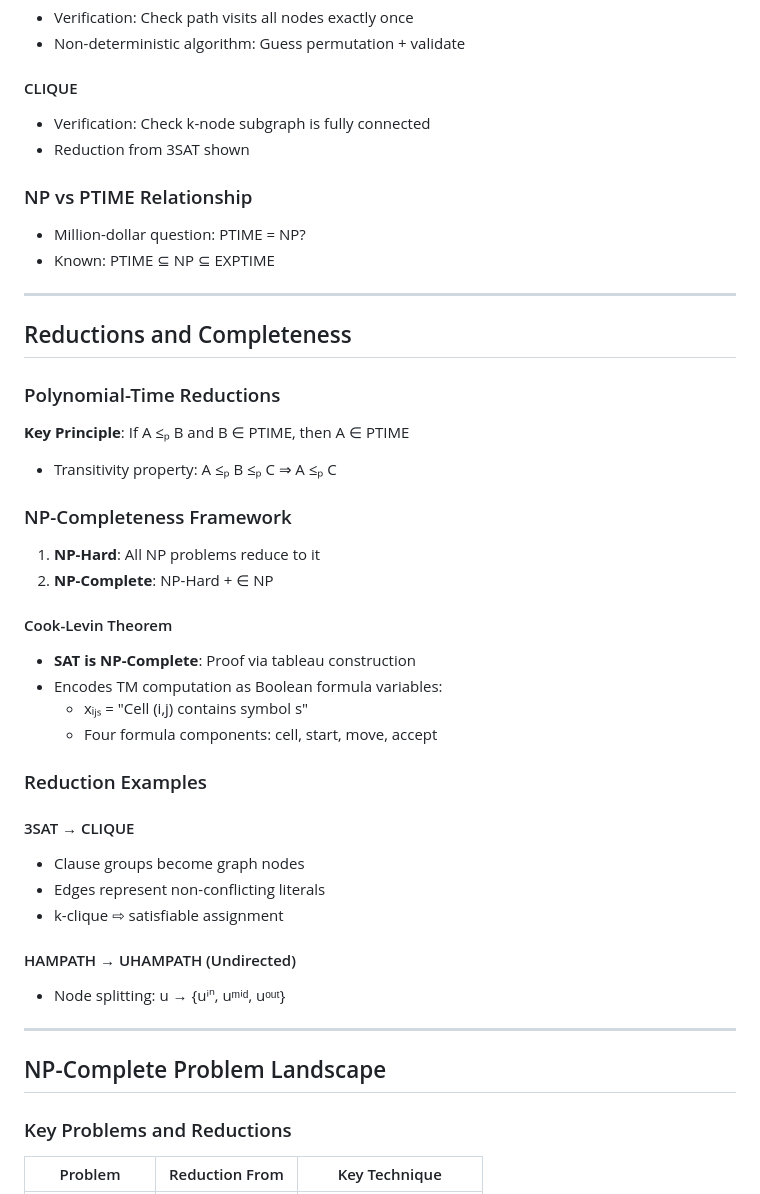
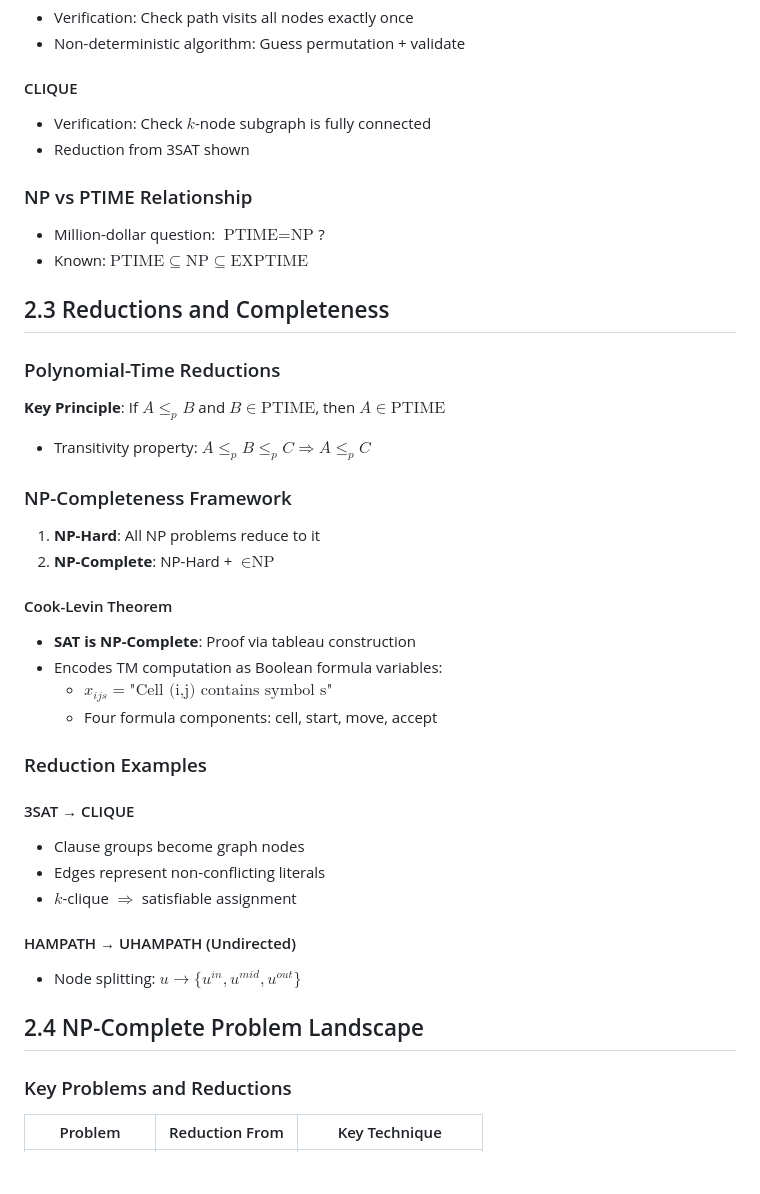
Before and after one commit to CedricDeVijt/ComputerScienceNotes, a Markdown page: Bachelor 2/Algorithms and complexity/2 Tijdscomplexiteit new prompt.md, the part around one of its changes. GitHub-like rendering; blank space fills up the shorter version.

```diff
--- a/Bachelor 2/Algorithms and complexity/2 Tijdscomplexiteit new prompt.md
+++ b/Bachelor 2/Algorithms and complexity/2 Tijdscomplexiteit new prompt.md
@@ -50,34 +48,32 @@
 
 #### CLIQUE
 
-- Verification: Check k-node subgraph is fully connected
+- Verification: Check $k$-node subgraph is fully connected
 - Reduction from 3SAT shown
 
 ### NP vs PTIME Relationship
 
-- Million-dollar question: PTIME = NP?
-- Known: PTIME ⊆ NP ⊆ EXPTIME
+- Million-dollar question: $\text{PTIME} = \text{NP}$?
+- Known: $\text{PTIME} \subseteq \text{NP} \subseteq \text{EXPTIME}$
 
----
-
-## Reductions and Completeness
+## 2.3 Reductions and Completeness
 
 ### Polynomial-Time Reductions
 
-**Key Principle**: If A ≤ₚ B and B ∈ PTIME, then A ∈ PTIME
+**Key Principle**: If $A \leq_p B$ and $B \in \text{PTIME}$, then $A \in \text{PTIME}$
 
-- Transitivity property: A ≤ₚ B ≤ₚ C ⇒ A ≤ₚ C
+- Transitivity property: $A \leq_p B \leq_p C \Rightarrow A \leq_p C$
 
 ### NP-Completeness Framework
 
 1. **NP-Hard**: All NP problems reduce to it
-2. **NP-Complete**: NP-Hard + ∈ NP
+2. **NP-Complete**: NP-Hard + $\in \text{NP}$
 
 #### Cook-Levin Theorem
 
 - **SAT is NP-Complete**: Proof via tableau construction
 - Encodes TM computation as Boolean formula variables:
-  - xᵢⱼₛ = "Cell (i,j) contains symbol s"
+  - $x_{ijs} = \text{"Cell (i,j) contains symbol s"}$
   - Four formula components: cell, start, move, accept
 
 ### Reduction Examples
@@ -86,15 +82,13 @@
 
 - Clause groups become graph nodes
 - Edges represent non-conflicting literals
-- k-clique ⇨ satisfiable assignment
+- $k$-clique $\Rightarrow$ satisfiable assignment
 
 #### HAMPATH → UHAMPATH (Undirected)
 
-- Node splitting: u → {uⁱⁿ, uᵐⁱᵈ, uᵒᵘᵗ}
+- Node splitting: $u \rightarrow \{u^{in}, u^{mid}, u^{out}\}$
 
----
-
-## NP-Complete Problem Landscape
+## 2.4 NP-Complete Problem Landscape
 
 ### Key Problems and Reductions
 
```
Also changed, not shown: other parts of Bachelor 2/Algorithms and complexity/2 Tijdscomplexiteit new prompt.md (+9 -21 lines).
